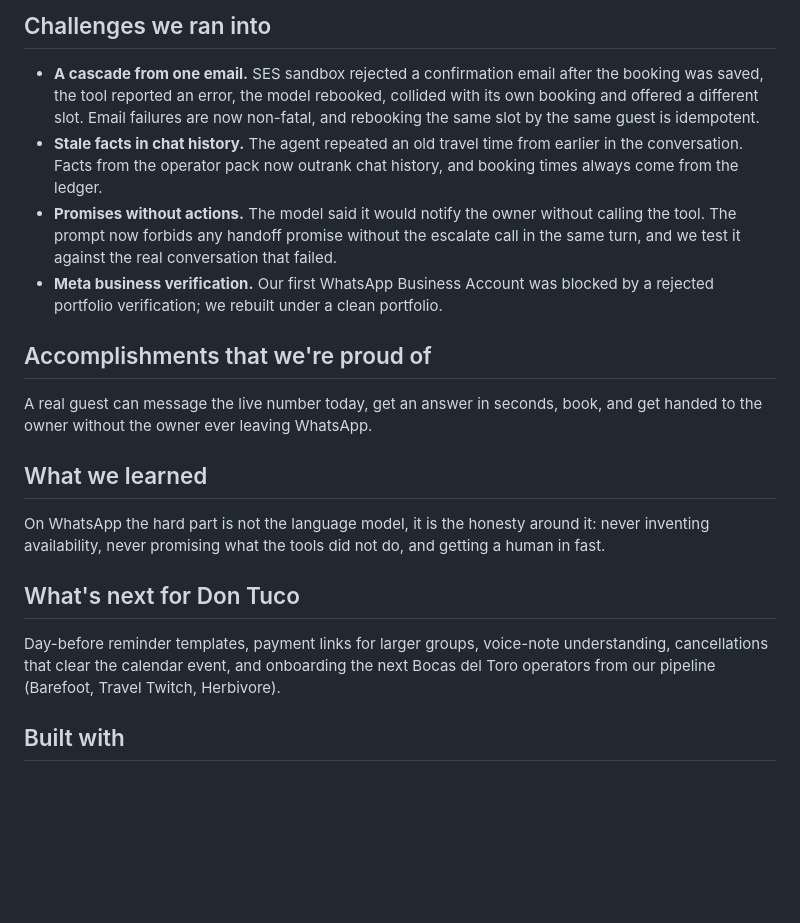
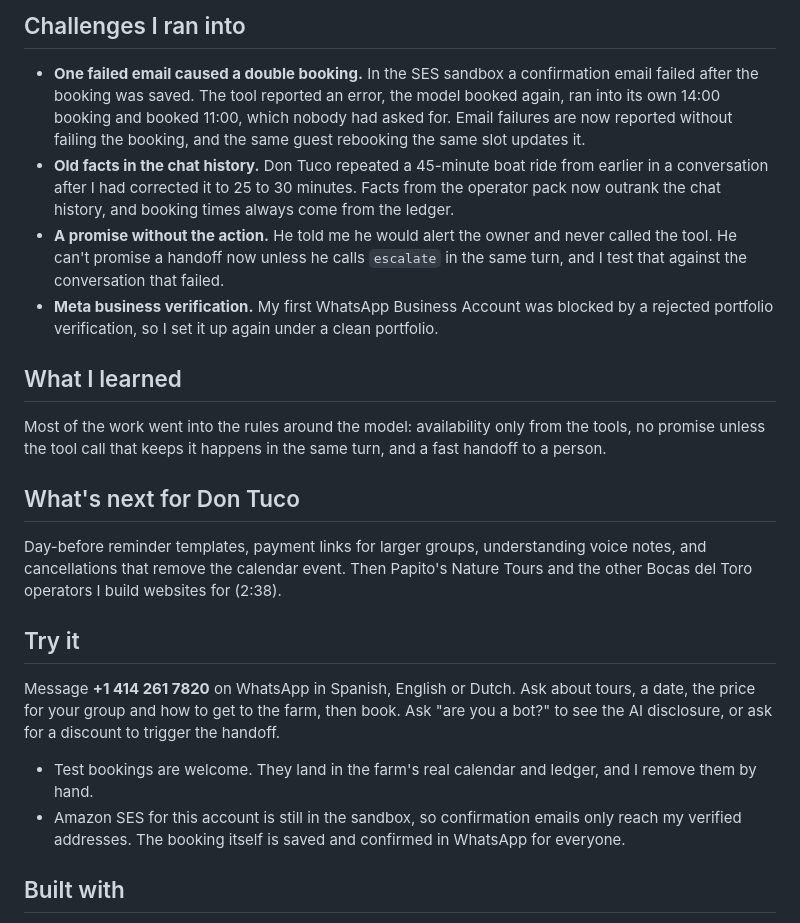
Before and after one commit to tanDivina/don-tuco, a Markdown page: docs/devpost-final.md, the part around one of its changes. Rendered like a GitHub page; blank space fills up the shorter version.

```diff
--- a/docs/devpost-final.md
+++ b/docs/devpost-final.md
@@ -47,18 +48,21 @@ The agent engine knows nothing about cacao. Tours, prices, time slots, languages
 
-## Challenges we ran into
-- **A cascade from one email.** SES sandbox rejected a confirmation email after the booking was saved, the tool reported an error, the model rebooked, collided with its own booking and offered a different slot. Email failures are now non-fatal, and rebooking the same slot by the same guest is idempotent.
-- **Stale facts in chat history.** The agent repeated an old travel time from earlier in the conversation. Facts from the operator pack now outrank chat history, and booking times always come from the ledger.
-- **Promises without actions.** The model said it would notify the owner without calling the tool. The prompt now forbids any handoff promise without the escalate call in the same turn, and we test it against the real conversation that failed.
-- **Meta business verification.** Our first WhatsApp Business Account was blocked by a rejected portfolio verification; we rebuilt under a clean portfolio.
+## Challenges I ran into
+- **One failed email caused a double booking.** In the SES sandbox a confirmation email failed after the booking was saved. The tool reported an error, the model booked again, ran into its own 14:00 booking and booked 11:00, which nobody had asked for. Email failures are now reported without failing the booking, and the same guest rebooking the same slot updates it.
+- **Old facts in the chat history.** Don Tuco repeated a 45-minute boat ride from earlier in a conversation after I had corrected it to 25 to 30 minutes. Facts from the operator pack now outrank the chat history, and booking times always come from the ledger.
+- **A promise without the action.** He told me he would alert the owner and never called the tool. He can't promise a handoff now unless he calls `escalate` in the same turn, and I test that against the conversation that failed.
+- **Meta business verification.** My first WhatsApp Business Account was blocked by a rejected portfolio verification, so I set it up again under a clean portfolio.
 
-## Accomplishments that we're proud of
-A real guest can message the live number today, get an answer in seconds, book, and get handed to the owner without the owner ever leaving WhatsApp.
-
-## What we learned
-On WhatsApp the hard part is not the language model, it is the honesty around it: never inventing availability, never promising what the tools did not do, and getting a human in fast.
+## What I learned
+Most of the work went into the rules around the model: availability only from the tools, no promise unless the tool call that keeps it happens in the same turn, and a fast handoff to a person.
 
 ## What's next for Don Tuco
-Day-before reminder templates, payment links for larger groups, voice-note understanding, cancellations that clear the calendar event, and onboarding the next Bocas del Toro operators from our pipeline (Barefoot, Travel Twitch, Herbivore).
+Day-before reminder templates, payment links for larger groups, understanding voice notes, and cancellations that remove the calendar event. Then Papito's Nature Tours and the other Bocas del Toro operators I build websites for (2:38).
+
+## Try it
+Message **+1 414 261 7820** on WhatsApp in Spanish, English or Dutch. Ask about tours, a date, the price for your group and how to get to the farm, then book. Ask "are you a bot?" to see the AI disclosure, or ask for a discount to trigger the handoff.
+
+- Test bookings are welcome. They land in the farm's real calendar and ledger, and I remove them by hand.
+- Amazon SES for this account is still in the sandbox, so confirmation emails only reach my verified addresses. The booking itself is saved and confirmed in WhatsApp for everyone.
 
 ## Built with
 amazon-web-services, aws-end-user-messaging, amazon-bedrock, claude, aws-lambda, amazon-dynamodb, amazon-ses, amazon-sns, amazon-cloudwatch, aws-cloudformation, node.js, whatsapp
```
Also changed, not shown: other parts of docs/devpost-final.md (+27 -26 lines).
